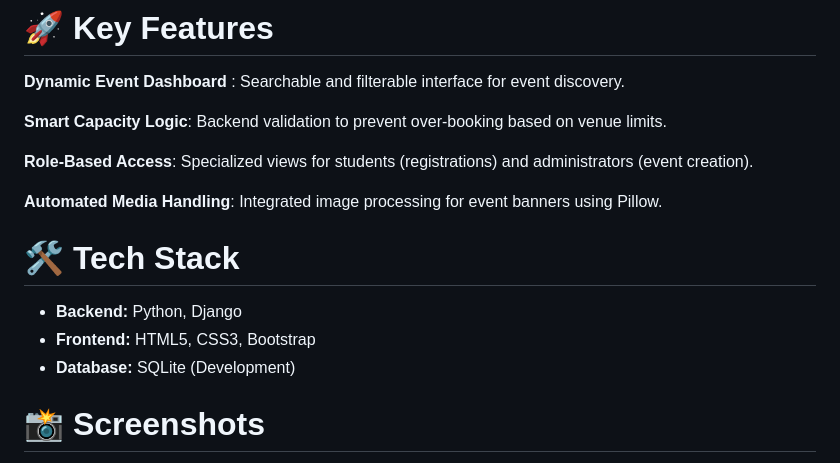
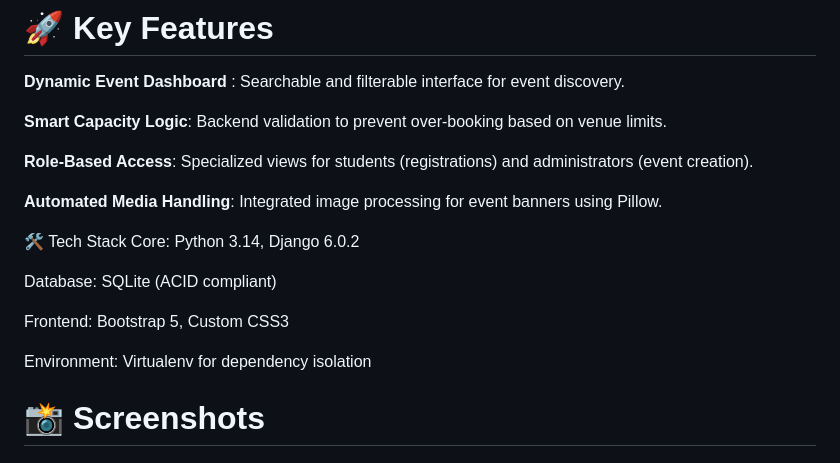
Before and after one commit to Ashagiri/College-Event-Management-System, a Markdown page: README.md, the part around the change. Drawn GitHub-style.

```diff
--- a/README.md
+++ b/README.md
@@ -13,11 +13,14 @@ Traditional event management is often disorganized. This system provides a **cen
 
 **Automated Media Handling**: Integrated image processing for event banners using Pillow.
 
-# 🛠️ Tech Stack
-* **Backend:** Python, Django
-* **Frontend:** HTML5, CSS3, Bootstrap
-* **Database:** SQLite (Development)
+🛠️ Tech Stack
+Core: Python 3.14, Django 6.0.2
 
+Database: SQLite (ACID compliant)
+
+Frontend: Bootstrap 5, Custom CSS3
+
+Environment: Virtualenv for dependency isolation
 # 📸 Screenshots
 <p align="center">
   <img width="1896" height="975" alt="image" src="https://github.com/user-attachments/assets/a588e182-8828-49f4-8b90-2b230b95c423" />
```
